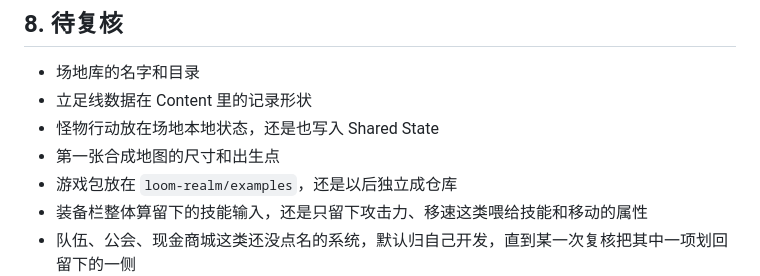
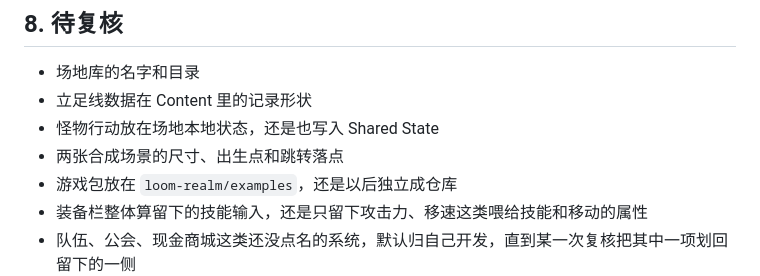
Before and after one commit to lithdoo/adventure-island, a Markdown page: DESIGN.md, the part around the change. Drawn GitHub-style.

Commit message:
Name both phase-one scenes in the open questions.
- Record size, spawn, and landing point for the two synthetic scenes.

```diff
--- a/DESIGN.md
+++ b/DESIGN.md
@@ -142,7 +142,7 @@ Task 061 写出了伤害公式、伤害上限和 MP 成长，处理器伪代码
 - 场地库的名字和目录
 - 立足线数据在 Content 里的记录形状
 - 怪物行动放在场地本地状态，还是也写入 Shared State
-- 第一张合成地图的尺寸和出生点
+- 两张合成场景的尺寸、出生点和跳转落点
 - 游戏包放在 `loom-realm/examples`，还是以后独立成仓库
 - 装备栏整体算留下的技能输入，还是只留下攻击力、移速这类喂给技能和移动的属性
 - 队伍、公会、现金商城这类还没点名的系统，默认归自己开发，直到某一次复核把其中一项划回留下的一侧
```
